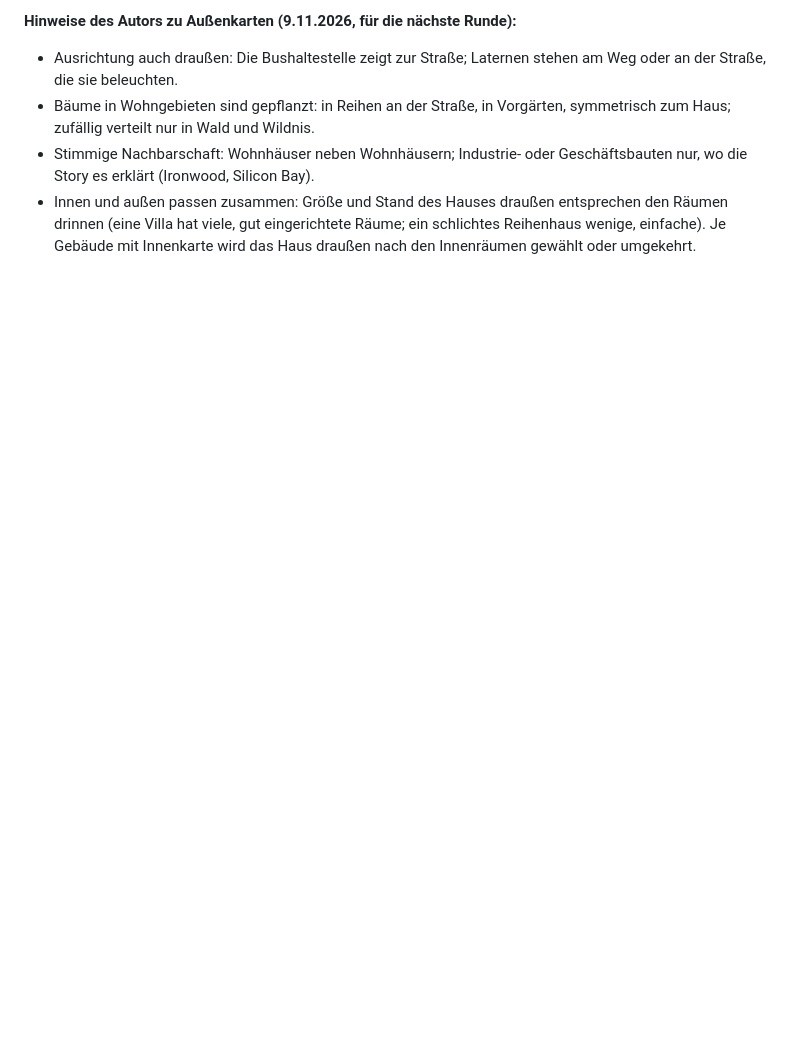
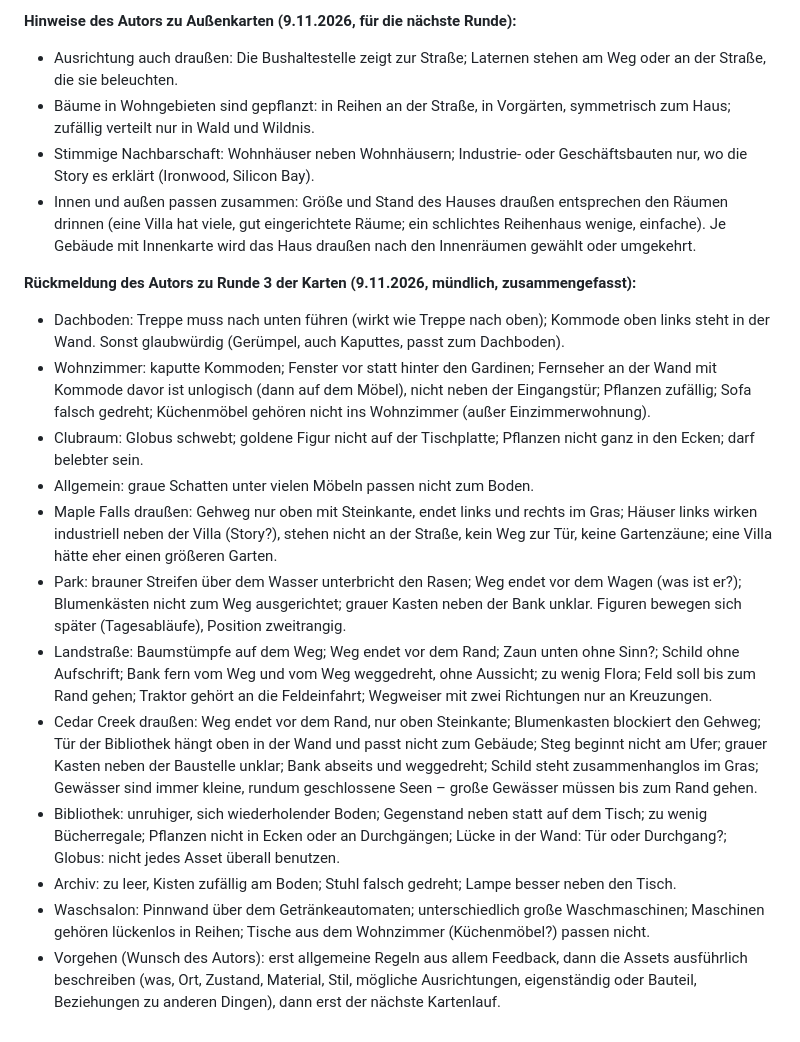
Before and after one commit to dobili/SvGa_Public, a Markdown page: docs/spiel/ENTSCHEIDUNGEN.md, the part around the change. Drawn GitHub-style; blank space fills up the shorter version.

Commit message:
Rückmeldung des Autors zu Runde 3 der Karten festgehalten
Co-Authored-By: Claude Opus 5.5 <noreply@anthropic.com>
Claude-Session: https://claude.ai/code/session_01GgYQ8VZTehAaksw4eD2gUS

```diff
--- a/docs/spiel/ENTSCHEIDUNGEN.md
+++ b/docs/spiel/ENTSCHEIDUNGEN.md
@@ -699,3 +699,35 @@ die Prüfliste von `inhalte/abenteuer/szenen/README.md` und ins Register (Spalte
 - Innen und außen passen zusammen: Größe und Stand des Hauses draußen entsprechen den Räumen drinnen
   (eine Villa hat viele, gut eingerichtete Räume; ein schlichtes Reihenhaus wenige, einfache). Je
   Gebäude mit Innenkarte wird das Haus draußen nach den Innenräumen gewählt oder umgekehrt.
+
+**Rückmeldung des Autors zu Runde 3 der Karten (9.11.2026, mündlich, zusammengefasst):**
+- Dachboden: Treppe muss nach unten führen (wirkt wie Treppe nach oben); Kommode oben links steht
+  in der Wand. Sonst glaubwürdig (Gerümpel, auch Kaputtes, passt zum Dachboden).
+- Wohnzimmer: kaputte Kommoden; Fenster vor statt hinter den Gardinen; Fernseher an der Wand mit
+  Kommode davor ist unlogisch (dann auf dem Möbel), nicht neben der Eingangstür; Pflanzen zufällig;
+  Sofa falsch gedreht; Küchenmöbel gehören nicht ins Wohnzimmer (außer Einzimmerwohnung).
+- Clubraum: Globus schwebt; goldene Figur nicht auf der Tischplatte; Pflanzen nicht ganz in den
+  Ecken; darf belebter sein.
+- Allgemein: graue Schatten unter vielen Möbeln passen nicht zum Boden.
+- Maple Falls draußen: Gehweg nur oben mit Steinkante, endet links und rechts im Gras; Häuser links
+  wirken industriell neben der Villa (Story?), stehen nicht an der Straße, kein Weg zur Tür, keine
+  Gartenzäune; eine Villa hätte eher einen größeren Garten.
+- Park: brauner Streifen über dem Wasser unterbricht den Rasen; Weg endet vor dem Wagen (was ist er?);
+  Blumenkästen nicht zum Weg ausgerichtet; grauer Kasten neben der Bank unklar. Figuren bewegen sich
+  später (Tagesabläufe), Position zweitrangig.
+- Landstraße: Baumstümpfe auf dem Weg; Weg endet vor dem Rand; Zaun unten ohne Sinn?; Schild ohne
+  Aufschrift; Bank fern vom Weg und vom Weg weggedreht, ohne Aussicht; zu wenig Flora; Feld soll bis
+  zum Rand gehen; Traktor gehört an die Feldeinfahrt; Wegweiser mit zwei Richtungen nur an Kreuzungen.
+- Cedar Creek draußen: Weg endet vor dem Rand, nur oben Steinkante; Blumenkasten blockiert den Gehweg;
+  Tür der Bibliothek hängt oben in der Wand und passt nicht zum Gebäude; Steg beginnt nicht am Ufer;
+  grauer Kasten neben der Baustelle unklar; Bank abseits und weggedreht; Schild steht zusammenhanglos
+  im Gras; Gewässer sind immer kleine, rundum geschlossene Seen – große Gewässer müssen bis zum Rand gehen.
+- Bibliothek: unruhiger, sich wiederholender Boden; Gegenstand neben statt auf dem Tisch; zu wenig
+  Bücherregale; Pflanzen nicht in Ecken oder an Durchgängen; Lücke in der Wand: Tür oder Durchgang?;
+  Globus: nicht jedes Asset überall benutzen.
+- Archiv: zu leer, Kisten zufällig am Boden; Stuhl falsch gedreht; Lampe besser neben den Tisch.
+- Waschsalon: Pinnwand über dem Getränkeautomaten; unterschiedlich große Waschmaschinen; Maschinen
+  gehören lückenlos in Reihen; Tische aus dem Wohnzimmer (Küchenmöbel?) passen nicht.
+- Vorgehen (Wunsch des Autors): erst allgemeine Regeln aus allem Feedback, dann die Assets ausführlich
+  beschreiben (was, Ort, Zustand, Material, Stil, mögliche Ausrichtungen, eigenständig oder Bauteil,
+  Beziehungen zu anderen Dingen), dann erst der nächste Kartenlauf.
```
